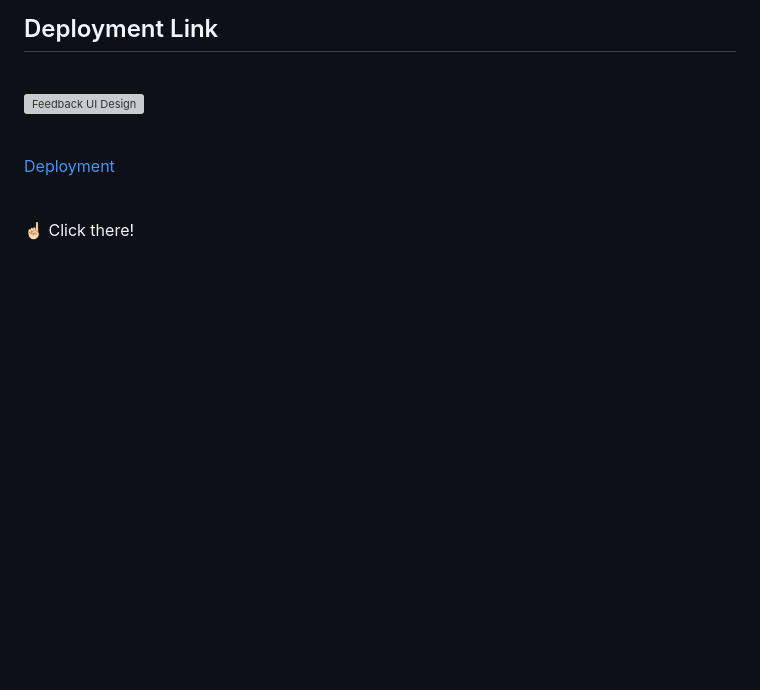
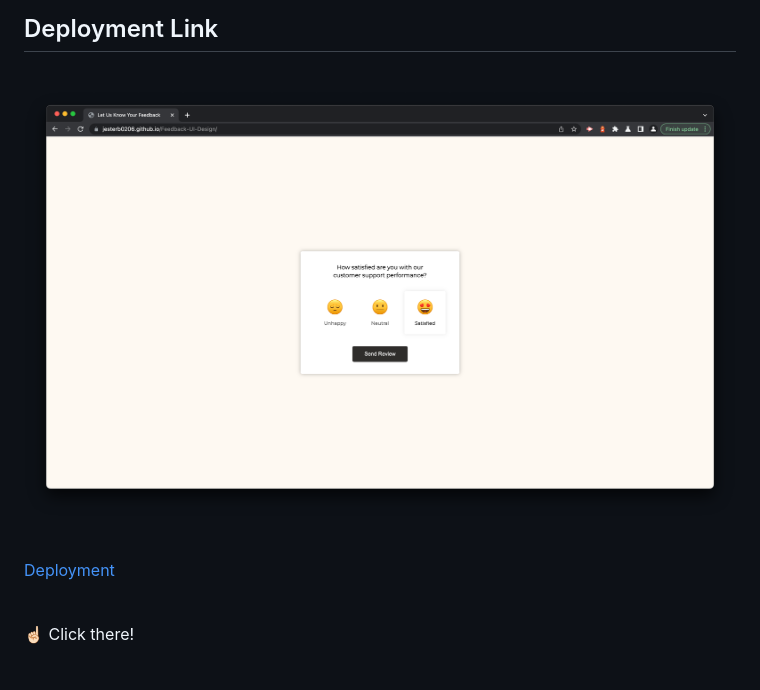
Before and after one commit to jesterb0206/Feedback-UI-Design, a Markdown page: README.md, the part around the change printed below. GitHub-like rendering; pictures changed too: images/Feedback-UI-Design.png (added); blank space fills up the shorter version; grey boxes are pictures that could not be loaded.

Commit message:
Added Deployment Link to README

```diff
--- a/README.md
+++ b/README.md
@@ -15,7 +15,7 @@
 
 <br>
 
-![Feedback UI Design]()
+![Feedback UI Design](images/Feedback-UI-Design.png)
 
 <br>
 
```
Also changed, not shown: other parts of README.md (+1 -1 lines).
